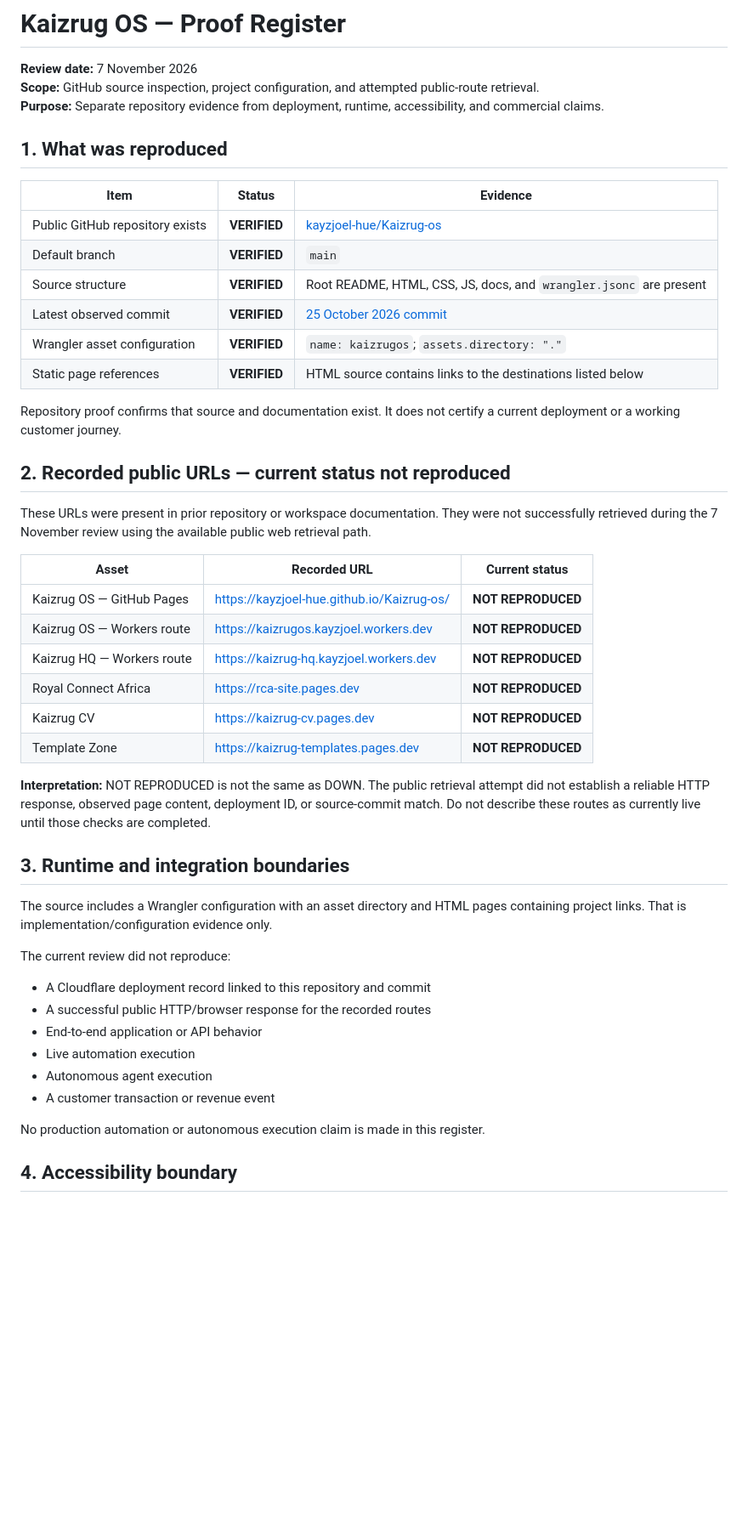
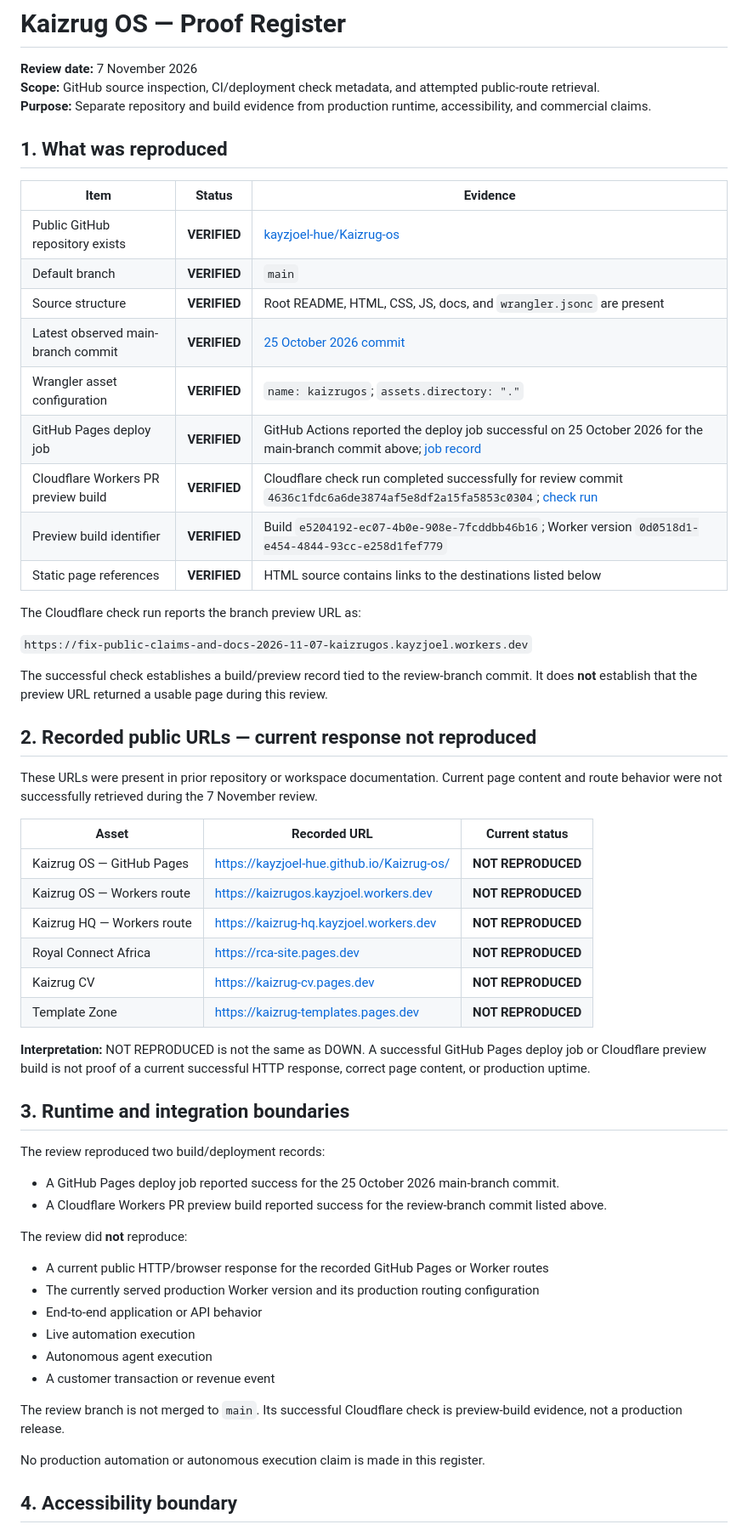
Before and after one commit to kayzjoel-hue/Kaizrug-os, a Markdown page: PROOF.md, the part around one of its changes. Shown at 85% size. Drawn GitHub-style; blank space fills up the shorter version.

Commit message:
docs: distinguish preview build evidence from production runtime proof

```diff
--- a/PROOF.md
+++ b/PROOF.md
@@ -1,8 +1,8 @@
 # Kaizrug OS — Proof Register
 
 **Review date:** 7 November 2026
-**Scope:** GitHub source inspection, project configuration, and attempted public-route retrieval.
-**Purpose:** Separate repository evidence from deployment, runtime, accessibility, and commercial claims.
+**Scope:** GitHub source inspection, CI/deployment check metadata, and attempted public-route retrieval.
+**Purpose:** Separate repository and build evidence from production runtime, accessibility, and commercial claims.
 
 ## 1. What was reproduced
 
@@ -11,15 +11,22 @@
 | Public GitHub repository exists | **VERIFIED** | [kayzjoel-hue/Kaizrug-os](https://github.com/kayzjoel-hue/Kaizrug-os) |
 | Default branch | **VERIFIED** | `main` |
 | Source structure | **VERIFIED** | Root README, HTML, CSS, JS, docs, and `wrangler.jsonc` are present |
-| Latest observed commit | **VERIFIED** | [25 October 2026 commit](https://github.com/kayzjoel-hue/Kaizrug-os/commit/f0e60bdc1c64f128f6c589de3b3b6ba6c86d4975) |
+| Latest observed main-branch commit | **VERIFIED** | [25 October 2026 commit](https://github.com/kayzjoel-hue/Kaizrug-os/commit/f0e60bdc1c64f128f6c589de3b3b6ba6c86d4975) |
 | Wrangler asset configuration | **VERIFIED** | `name: kaizrugos`; `assets.directory: "."` |
+| GitHub Pages deploy job | **VERIFIED** | GitHub Actions reported the deploy job successful on 25 October 2026 for the main-branch commit above; [job record](https://github.com/kayzjoel-hue/Kaizrug-os/actions/runs/40165604941/job/121085925486) |
+| Cloudflare Workers PR preview build | **VERIFIED** | Cloudflare check run completed successfully for review commit `4636c1fdc6a6de3874af5e8df2a15fa5853c0304`; [check run](https://github.com/kayzjoel-hue/Kaizrug-os/runs/128275665178) |
+| Preview build identifier | **VERIFIED** | Build `e5204192-ec07-4b0e-908e-7fcddbb46b16`; Worker version `0d0518d1-e454-4844-93cc-e258d1fef779` |
 | Static page references | **VERIFIED** | HTML source contains links to the destinations listed below |
 
-Repository proof confirms that source and documentation exist. It does not certify a current deployment or a working customer journey.
+The Cloudflare check run reports the branch preview URL as:
 
-## 2. Recorded public URLs — current status not reproduced
+`https://fix-public-claims-and-docs-2026-11-07-kaizrugos.kayzjoel.workers.dev`
 
-These URLs were present in prior repository or workspace documentation. They were not successfully retrieved during the 7 November review using the available public web retrieval path.
+The successful check establishes a build/preview record tied to the review-branch commit. It does **not** establish that the preview URL returned a usable page during this review.
+
+## 2. Recorded public URLs — current response not reproduced
+
+These URLs were present in prior repository or workspace documentation. Current page content and route behavior were not successfully retrieved during the 7 November review.
 
 | Asset | Recorded URL | Current status |
 |---|---|---|
@@ -30,20 +37,23 @@ These URLs were present in prior repository or workspace documentation. They wer
 | Kaizrug CV | https://kaizrug-cv.pages.dev | **NOT REPRODUCED** |
 | Template Zone | https://kaizrug-templates.pages.dev | **NOT REPRODUCED** |
 
-**Interpretation:** NOT REPRODUCED is not the same as DOWN. The public retrieval attempt did not establish a reliable HTTP response, observed page content, deployment ID, or source-commit match. Do not describe these routes as currently live until those checks are completed.
+**Interpretation:** NOT REPRODUCED is not the same as DOWN. A successful GitHub Pages deploy job or Cloudflare preview build is not proof of a current successful HTTP response, correct page content, or production uptime.
 
 ## 3. Runtime and integration boundaries
 
-The source includes a Wrangler configuration with an asset directory and HTML pages containing project links. That is implementation/configuration evidence only.
+The review reproduced two build/deployment records:
+- A GitHub Pages deploy job reported success for the 25 October 2026 main-branch commit.
+- A Cloudflare Workers PR preview build reported success for the review-branch commit listed above.
 
-The current review did not reproduce:
-
-- A Cloudflare deployment record linked to this repository and commit
-- A successful public HTTP/browser response for the recorded routes
+The review did **not** reproduce:
+- A current public HTTP/browser response for the recorded GitHub Pages or Worker routes
+- The currently served production Worker version and its production routing configuration
 - End-to-end application or API behavior
 - Live automation execution
 - Autonomous agent execution
 - A customer transaction or revenue event
+
+The review branch is not merged to `main`. Its successful Cloudflare check is preview-build evidence, not a production release.
 
 No production automation or autonomous execution claim is made in this register.
 
```
Also changed, not shown: other parts of PROOF.md (+3 -4 lines).
